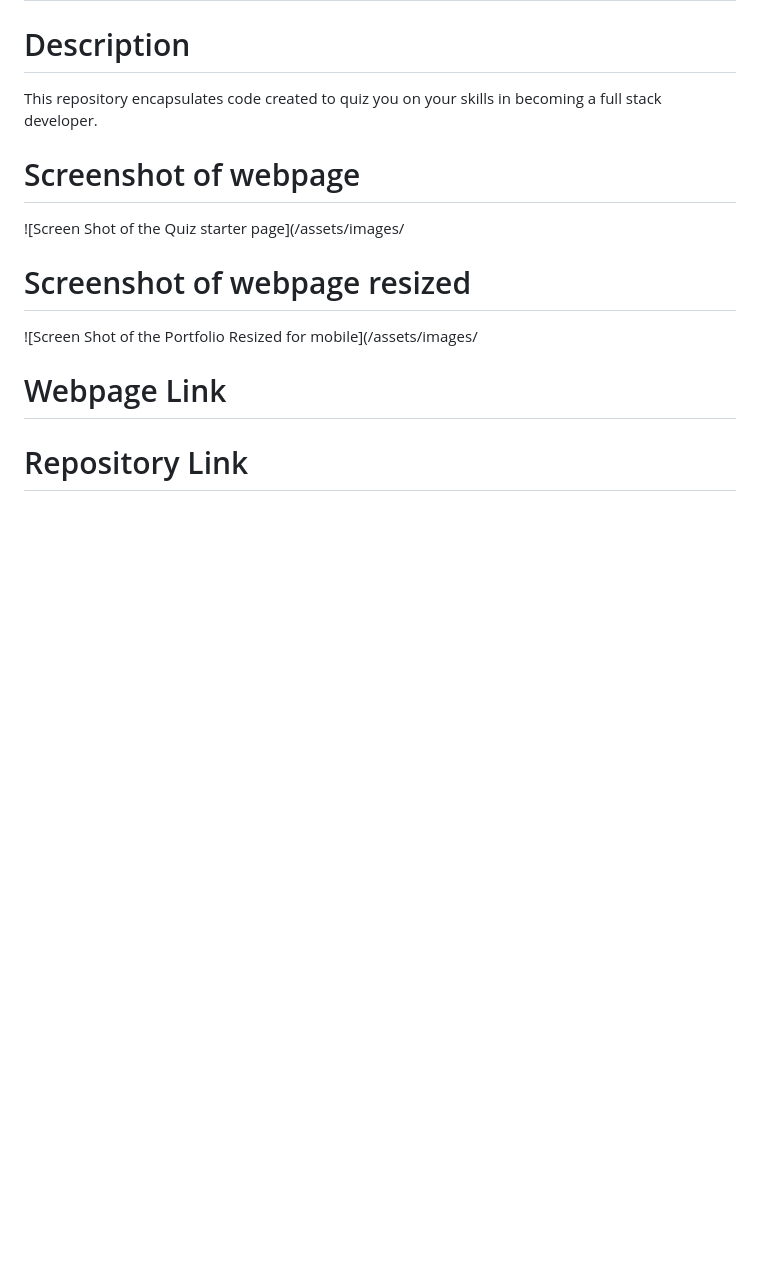
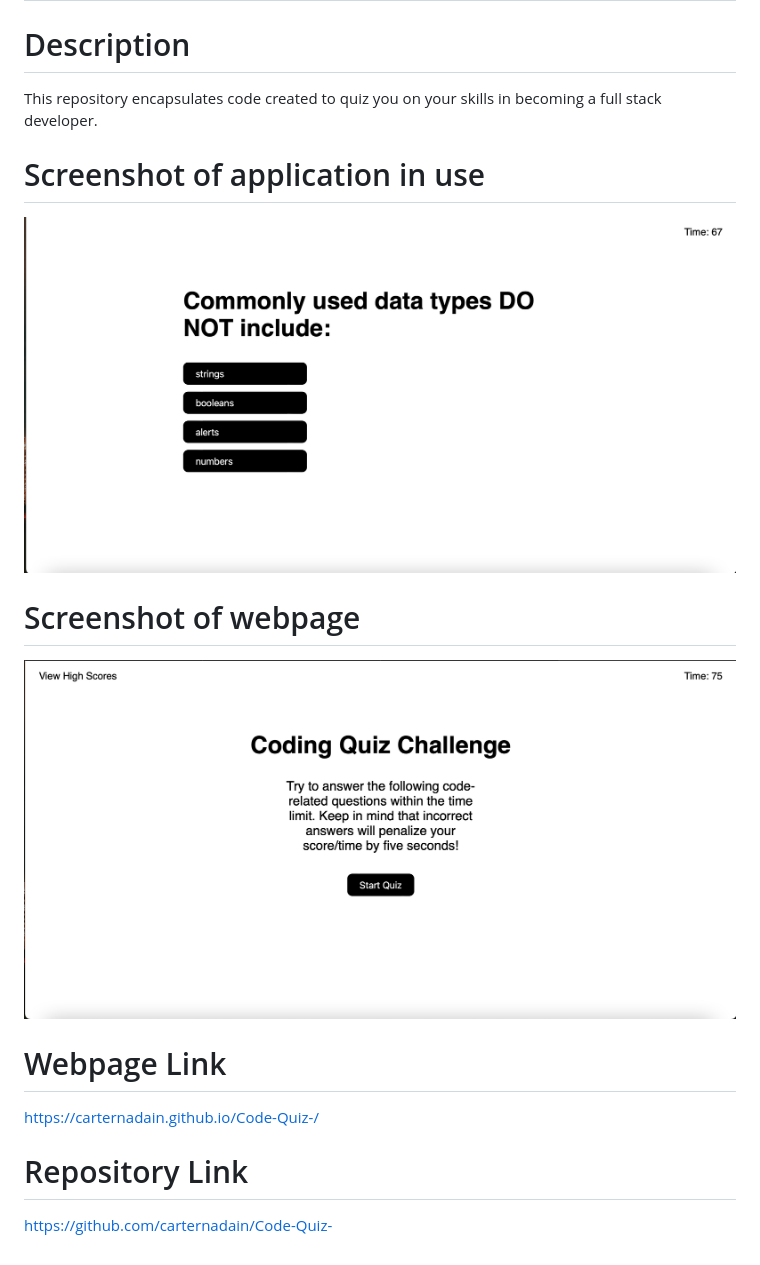
Before and after one commit to carternadain/Code-Quiz-, a Markdown page: README.md, the part around the change. Drawn GitHub-style; pictures changed too: assets/images/code-quiz.png (added), assets/images/starter-page.png (added); blank space fills up the shorter version.

Commit message:
adjust readme

```diff
--- a/README.md
+++ b/README.md
@@ -6,15 +6,16 @@ This repository encapsulates code created to quiz you on your skills in becoming
 
 
 
+# Screenshot of application in use
+![Screen Shot of the code quiz in use](/assets/images/code-quiz.png)
+
 # Screenshot of webpage
-![Screen Shot of the Quiz starter page](/assets/images/
-
-# Screenshot of webpage resized
-![Screen Shot of the Portfolio Resized for mobile](/assets/images/
+![Screen Shot of the starter page](/assets/images/starter-page.png)
 
 
 # Webpage Link
-
+https://carternadain.github.io/Code-Quiz-/
 
 
 # Repository Link
+https://github.com/carternadain/Code-Quiz-
```
